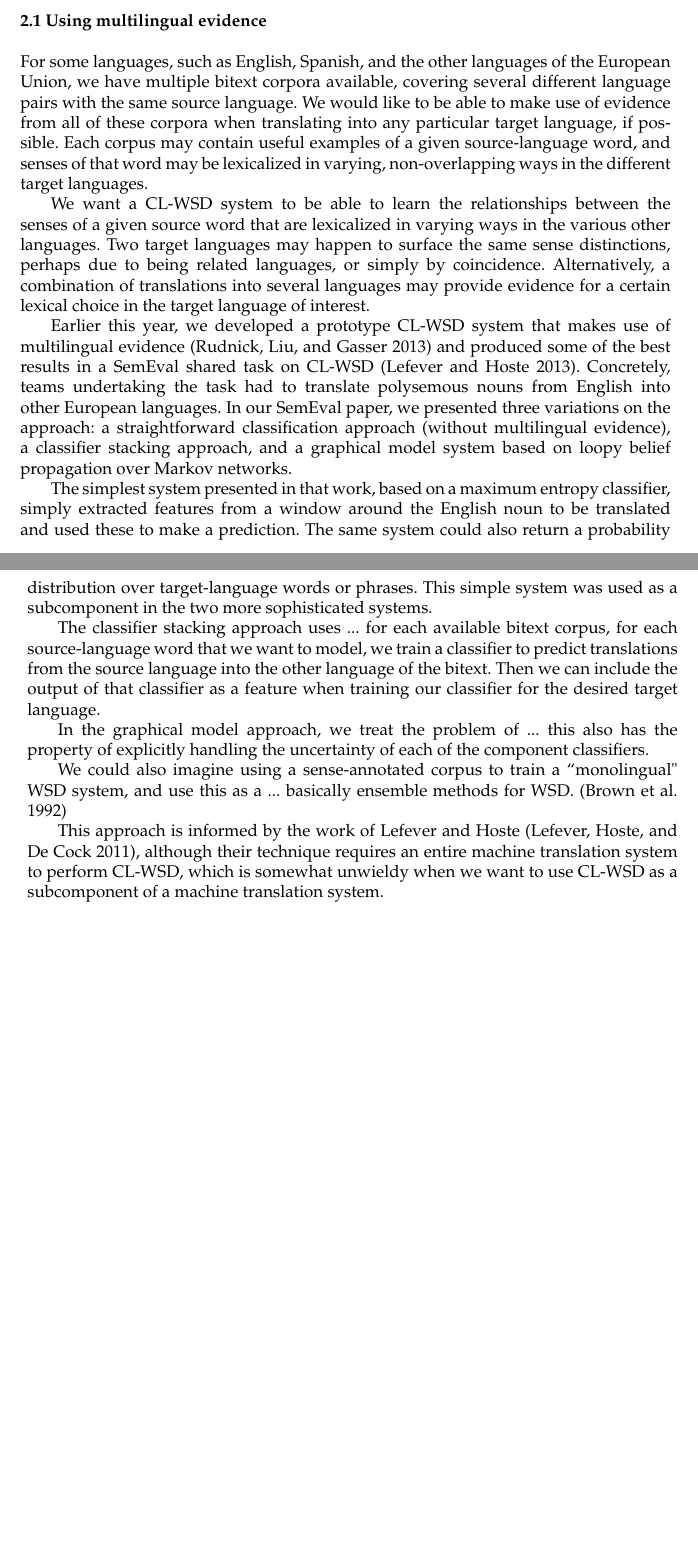
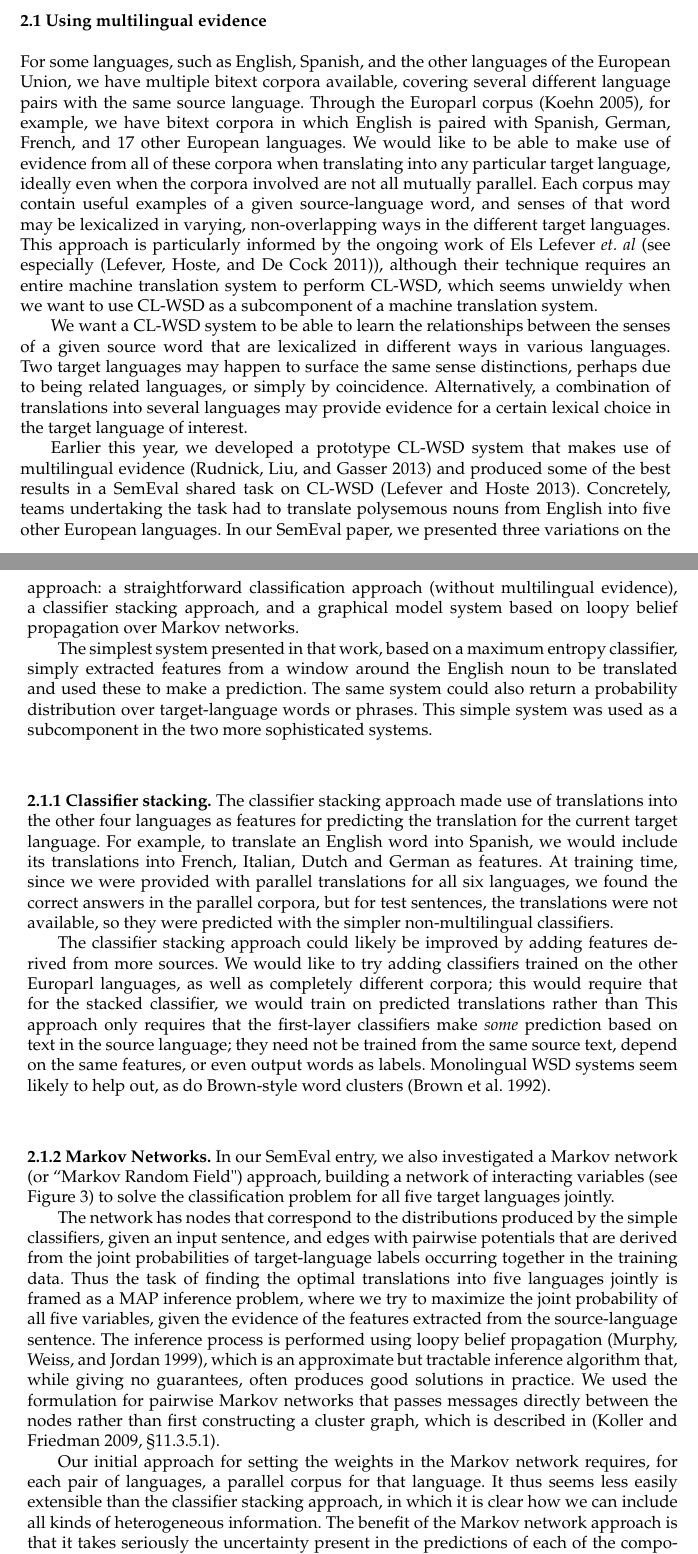
Before and after one commit to alexrudnick/dissertation, a LaTeX document (proposal/proposal.tex, which reads proposal/clwsd.tex): two parts of pages 4 and 5 of 14 before the commit and two parts of pages 4 and 5 of 15 after it, joined at a grey line, cut so that both start at the same text, the shorter picture padded with empty space. Compiled offline with pdfLaTeX.

Commit message:
translation pentagram also some editing

```diff
--- a/proposal/clwsd.tex
+++ b/proposal/clwsd.tex
@@ -118,26 +118,34 @@ in MT.
 \subsection{Using multilingual evidence}
 For some languages, such as English, Spanish, and the other languages of the
 European Union, we have multiple bitext corpora available, covering several
-different language pairs with the same source language.
+different language pairs with the same source language. Through the Europarl
+corpus \cite{europarl}, for example, we have bitext corpora in which English is
+paired with Spanish, German, French, and 17 other European languages.
 We would like to be able to make use of evidence from all of these corpora when
-translating into any particular target language, if possible.
+translating into any particular target language, ideally even when the corpora
+involved are not all mutually parallel.
 Each corpus may contain useful examples of a given source-language word,
 and senses of that word may be lexicalized in varying, non-overlapping ways in
 the different target languages.
+This approach is particularly informed by the ongoing work of Els Lefever
+\emph{et. al} (see especially \cite{lefever-hoste-decock:2011:ACL-HLT2011}),
+although their technique requires an entire machine translation system to
+perform CL-WSD, which seems unwieldy when we want to use CL-WSD as a
+subcomponent of a machine translation system.
 
 We want a CL-WSD system to be able to learn the relationships between the
-senses of a given source word that are lexicalized in varying ways in the
-various other languages. Two target languages may happen to surface the same
-sense distinctions, perhaps due to being related languages, or simply
-by coincidence. Alternatively, a combination of translations into several
-languages may provide evidence for a certain lexical choice in the target
-language of interest.
+senses of a given source word that are lexicalized in different ways in various
+languages.
+Two target languages may happen to surface the same sense distinctions, perhaps
+due to being related languages, or simply by coincidence.
+Alternatively, a combination of translations into several languages may provide
+evidence for a certain lexical choice in the target language of interest.
 
 Earlier this year, we developed a prototype CL-WSD system that makes use of
 multilingual evidence \cite{rudnick-liu-gasser:2013:SemEval-2013} and produced
 some of the best results in a SemEval shared task on CL-WSD \cite{task10}.
 Concretely, teams undertaking the task had to translate polysemous nouns from
-English into other European languages.
+English into five other European languages.
 In our SemEval paper, we presented three variations on the approach:
 a straightforward classification approach (without multilingual evidence), a
 classifier stacking approach, and a graphical model system based on loopy
@@ -149,21 +157,47 @@ be translated and used these to make a prediction. The same system could also
 return a probability distribution over target-language words or phrases. This
 simple system was used as a subcomponent in the two more sophisticated systems.
 
-The classifier stacking approach uses
-... %% XXX
-for each available bitext corpus, for each source-language word that we want to
-model, we train a classifier to predict translations from the source language
-into the other language of the bitext.
-Then we can include the output of that classifier as a feature when training
-our classifier for the desired target language.
+\subsubsection{Classifier stacking}
+The classifier stacking approach made use of translations into the other four
+languages as features for predicting the translation for the current target
+language.
+For example, to translate an English word into Spanish, we would include its
+translations into French, Italian, Dutch and German as features.
+At training time, since we were provided with parallel translations for all six
+languages, we found the correct answers in the parallel corpora, but for test
+sentences, the translations were not available, so they were predicted with the
+simpler non-multilingual classifiers.
 
+The classifier stacking approach could likely be improved by adding features
+derived from more sources.
+We would like to try adding classifiers trained on the other Europarl
+languages, as well as completely different corpora; this would require that for
+the stacked classifier, we would train on predicted translations rather than
+This approach only requires that the first-layer classifiers make \emph{some}
+prediction based on text in the source language;
+they need not be trained from the same source text, depend on the same
+features, or even output words as labels. Monolingual WSD systems seem likely
+to help out, as do Brown-style word clusters \cite{brown1992class}.
 
-In the graphical model approach, we treat the problem of
-... this also has the property of explicitly handling the uncertainty of each
-of the component classifiers.
+\subsubsection{Markov Networks}
+In our SemEval entry, we also investigated a Markov network (or ``Markov Random
+Field") approach, building a network of interacting variables (see Figure
+\ref{fig:pentagram}) to solve the classification problem for all five target
+languages jointly.
 
+The network has nodes that correspond to the distributions produced by the
+simple classifiers, given an input sentence, and edges with pairwise potentials
+that are derived from the joint probabilities of target-language labels
+occurring together in the training data.
+Thus the task of finding the optimal translations into five languages jointly
+is framed as a MAP inference problem, where we try to maximize the joint
+probability of all five variables, given the evidence of the features extracted
+from the source-language sentence.
+The inference process is performed using loopy belief propagation
+\cite{DBLP:conf/uai/MurphyWJ99}, which is an approximate but tractable
+inference algorithm that, while giving no guarantees, often produces good
+solutions in practice.
+We used the formulation for pairwise Markov networks that passes messages
+directly between the nodes rather than first constructing a cluster graph,
+which is described in \cite[\S 11.3.5.1]{Koller+Friedman:09}.
 
-We could also imagine using a sense-annotated corpus to train a ``monolingual"
-WSD system, and use this as a
-... basically ensemble methods for WSD.
-\cite{brown1992class}
@@ -170,10 +211,14 @@ WSD system, and use this as a
+  \label{fig:pentagram}
+\end{figure}
 
-This approach is informed by the work of Lefever and Hoste
-\cite{lefever-hoste-decock:2011:ACL-HLT2011}, although their technique requires
-an entire machine translation system to perform CL-WSD, which is somewhat
-unwieldy when we want to use CL-WSD as a subcomponent of a machine translation
-system.
-
+Our initial approach for setting the weights in the Markov network requires,
+for each pair of languages, a parallel corpus for that language. It thus seems
+less easily extensible than the classifier stacking approach, in which it is
+clear how we can include all kinds of heterogeneous information.
+The benefit of the Markov network approach is that it takes seriously the
+uncertainty present in the predictions of each of the component classifiers,
+solving the entire problem jointly.
+The Markov network approach may also play a part in our future CL-WSD systems.
 
 \subsection{Lexical selection as a sequence labeling problem}
 We will also investigate the use of sequence labeling models for lexical
```
Also changed, not shown: proposal/Makefile, proposal/clwsd.tex (8 more changed lines), 1 other file.
